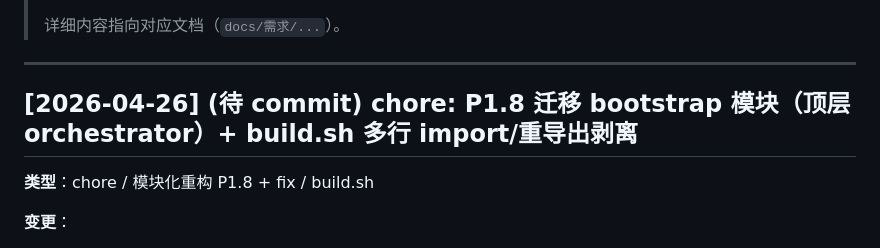
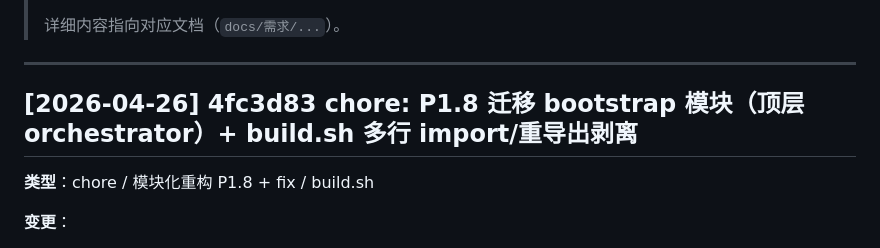
Before and after one commit to lorrin328/business-analysis-template, a Markdown page: docs/修订记录/CHANGELOG.md, the part around the change. Drawn GitHub-style.

Commit message:
docs: backfill 4fc3d83 commit id in CHANGELOG

```diff
--- a/docs/修订记录/CHANGELOG.md
+++ b/docs/修订记录/CHANGELOG.md
@@ -8,7 +8,7 @@
 
 ---
 
-## [2026-04-26] (待 commit) chore: P1.8 迁移 bootstrap 模块（顶层 orchestrator）+ build.sh 多行 import/重导出剥离
+## [2026-04-26] 4fc3d83 chore: P1.8 迁移 bootstrap 模块（顶层 orchestrator）+ build.sh 多行 import/重导出剥离
 
 **类型**：chore / 模块化重构 P1.8 + fix / build.sh
 
```
